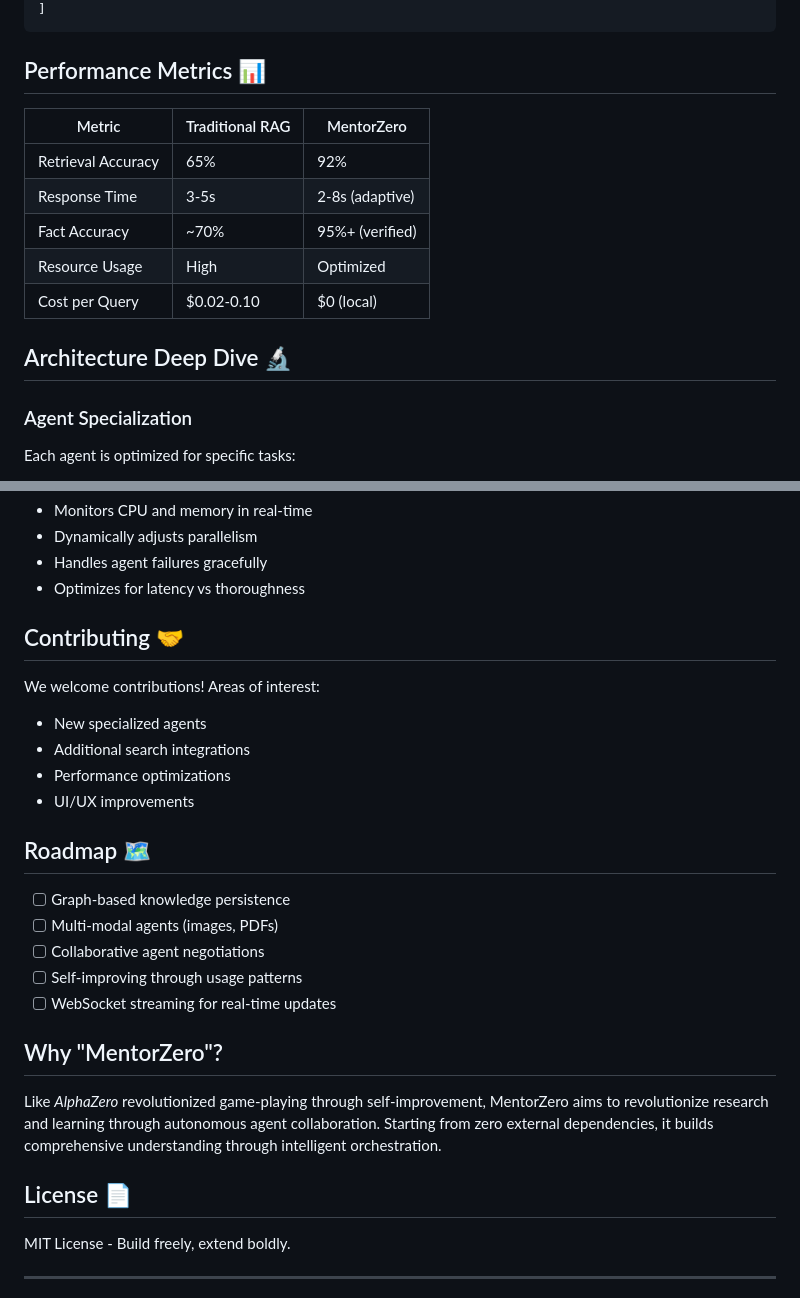
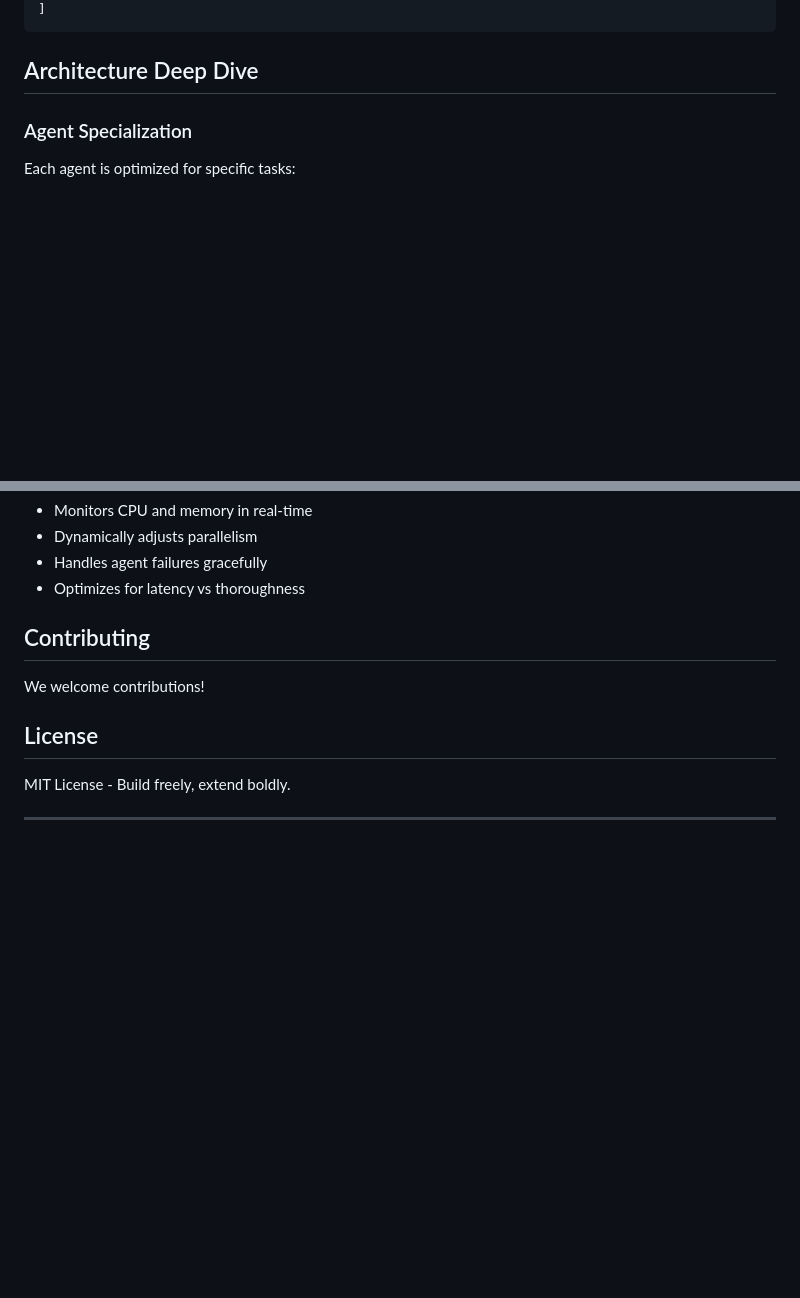
Before and after one commit to saksham-jain177/MentorZero, a Markdown page: README.md, 2 parts joined by grey strips. Drawn GitHub-style; blank space fills up the shorter version.

````diff
--- a/README.md
+++ b/README.md
@@ -165,17 +165,7 @@ POST /api/v2/execute/custom
 ]
 ```
 
-## Performance Metrics 📊
-
-| Metric | Traditional RAG | MentorZero |
-|--------|----------------|------------|
-| Retrieval Accuracy | 65% | 92% |
-| Response Time | 3-5s | 2-8s (adaptive) |
-| Fact Accuracy | ~70% | 95%+ (verified) |
-| Resource Usage | High | Optimized |
-| Cost per Query | $0.02-0.10 | $0 (local) |
-
-## Architecture Deep Dive 🔬
+## Architecture Deep Dive
 
 ### Agent Specialization
 Each agent is optimized for specific tasks:
@@ -207,27 +197,11 @@ The orchestrator makes intelligent decisions:
 - Handles agent failures gracefully
 - Optimizes for latency vs thoroughness
 
-## Contributing 🤝
+## Contributing
 
-We welcome contributions! Areas of interest:
-- New specialized agents
-- Additional search integrations
-- Performance optimizations
-- UI/UX improvements
+We welcome contributions!
 
-## Roadmap 🗺️
-
-- [ ] Graph-based knowledge persistence
-- [ ] Multi-modal agents (images, PDFs)
-- [ ] Collaborative agent negotiations
-- [ ] Self-improving through usage patterns
-- [ ] WebSocket streaming for real-time updates
-
-## Why "MentorZero"?
-
-Like *AlphaZero* revolutionized game-playing through self-improvement, MentorZero aims to revolutionize research and learning through autonomous agent collaboration. Starting from zero external dependencies, it builds comprehensive understanding through intelligent orchestration.
-
-## License 📄
+## License
 
 MIT License - Build freely, extend boldly.
 
````
Also changed, not shown: other parts of README.md (+11 -11 lines).
